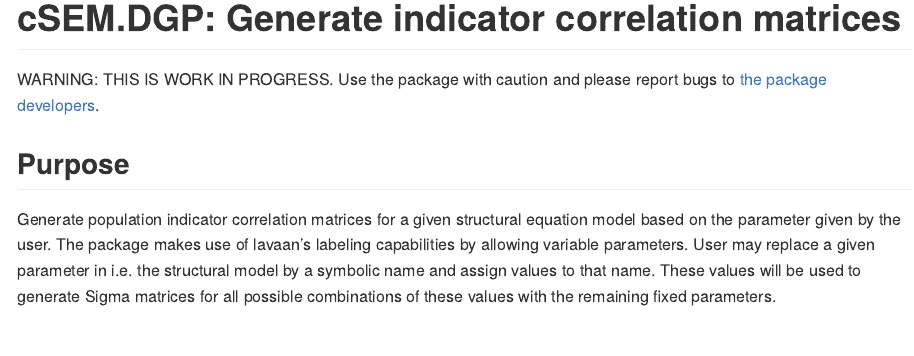
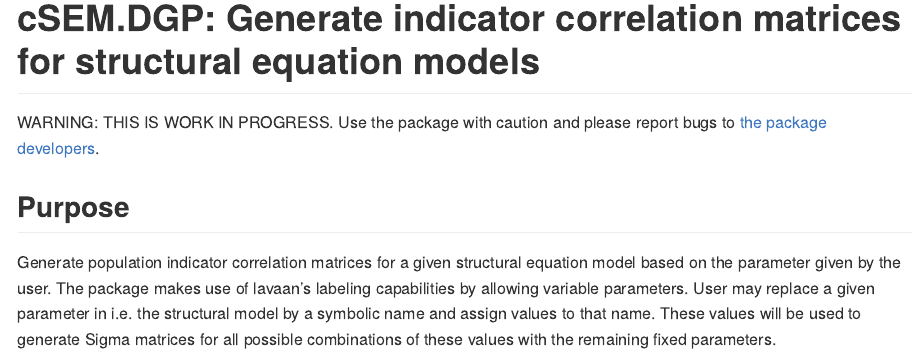
Before and after one commit to M-E-Rademaker/cSEM.DGP, an R Markdown document (README.rmd): the page in a window 1100 px wide, from its top. The pictures show the output file README.md that the author committed with the source, drawn offline in the style of GitHub; badge pictures from the web are left out.

Commit message:
update README; add travis-CI support

```diff
--- a/README.rmd
+++ b/README.rmd
@@ -4,10 +4,10 @@
 
 <!-- README.md is generated from README.Rmd. Please edit that file -->
 
-# cSEM.DGP: Generate indicator correlation matrices
+# cSEM.DGP: Generate indicator correlation matrices for structural equation models
 
-<!-- [![CRAN status](https://www.r-pkg.org/badges/version/cSEM.DGP)](https://cran.r-project.org/package=cSEM.DGP) -->
-<!-- [![Build Status](https://travis-ci.com/M-E-Rademaker/cSEM.DGP.svg?branch=master)](https://travis-ci.com/M-E-Rademaker/cSEM.DGP) -->
+[![CRAN status](https://www.r-pkg.org/badges/version/cSEM.DGP)](https://cran.r-project.org/package=cSEM.DGP)
+[![Build Status](https://travis-ci.com/M-E-Rademaker/cSEM.DGP.svg?branch=master)](https://travis-ci.com/M-E-Rademaker/cSEM.DGP)
 
 WARNING: THIS IS WORK IN PROGRESS.
          Use the package with caution and please report bugs to [the package developers](mailto:manuel.rademaker@uni-wuerzburg.de;f.schuberth@utwente.nl).
```
Also changed, not shown: README.html (deleted), README.md, 1 other file.
